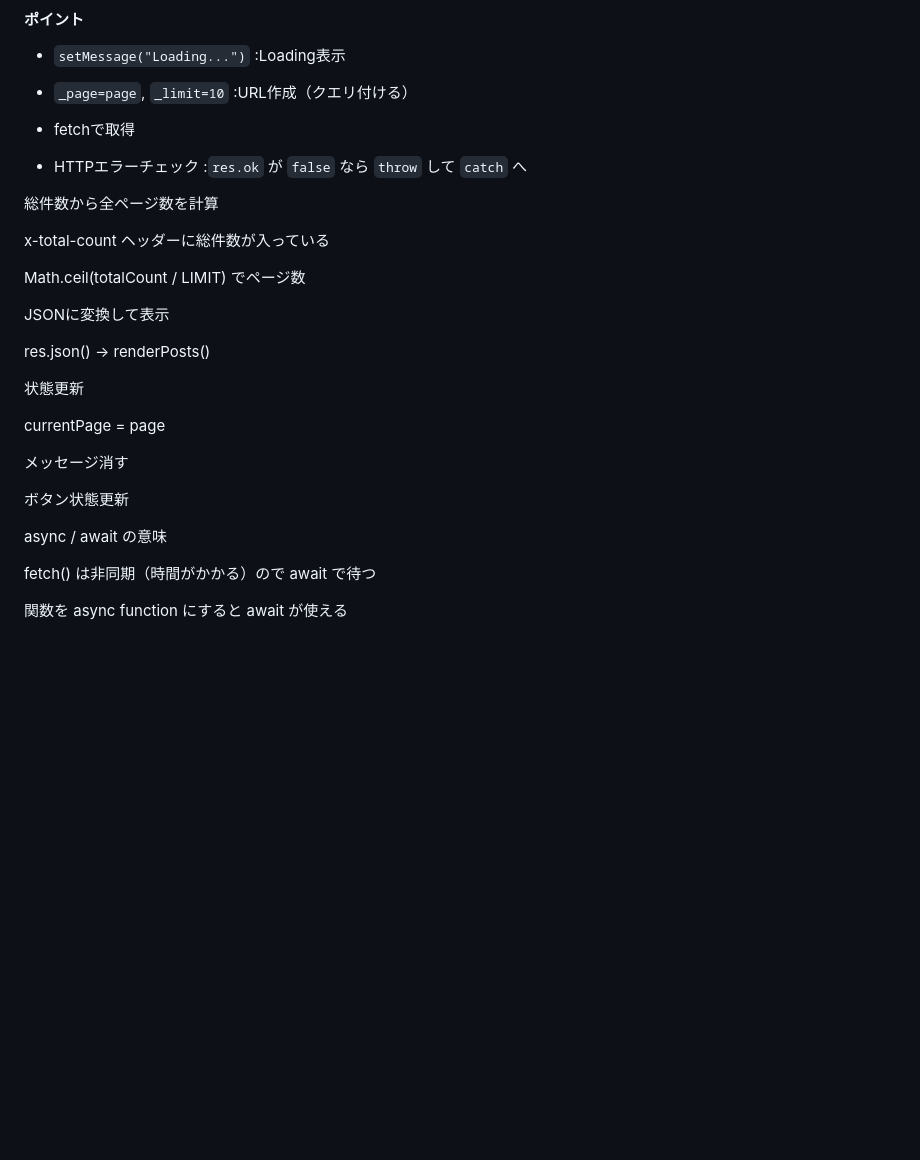
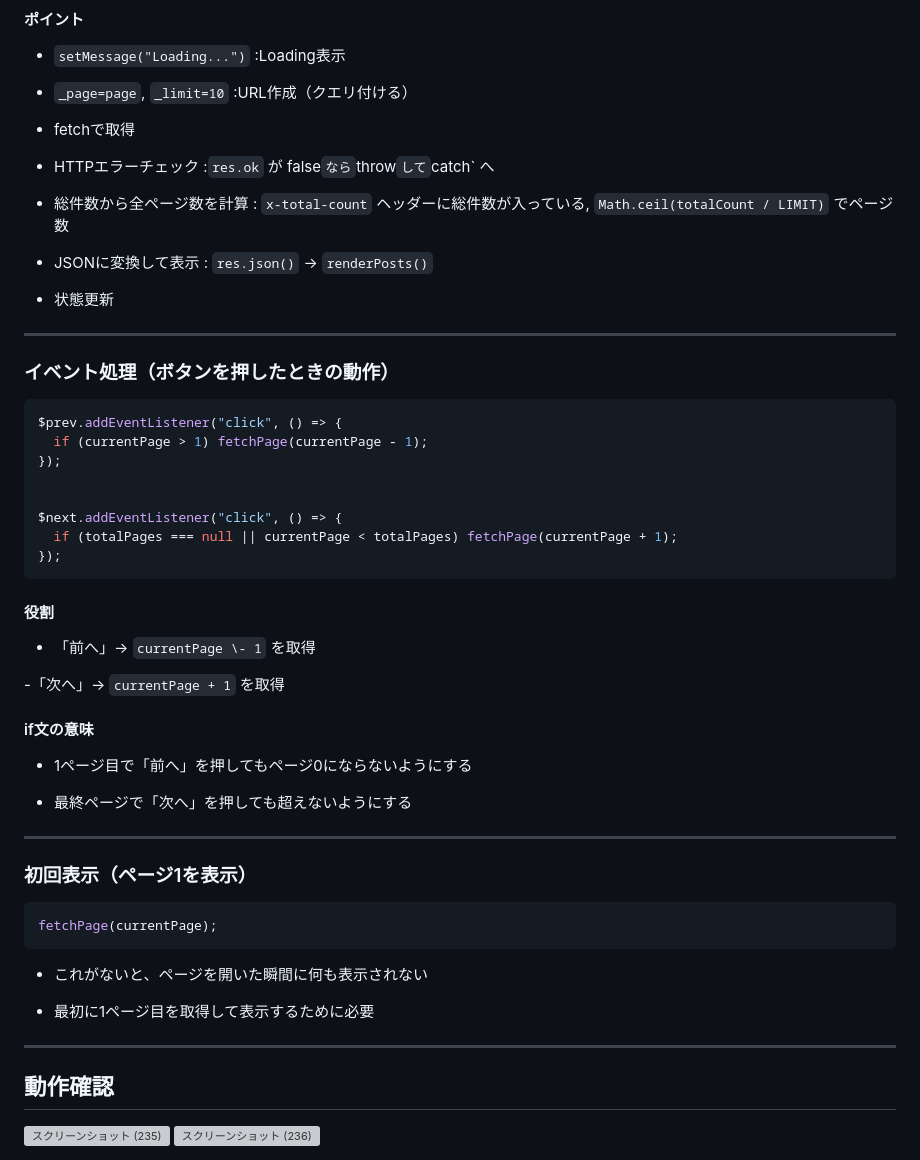
Before and after one commit to Yama-ryo-qu/meeting_100knock_web, a Markdown page: README.md, the part around the change. Rendered like a GitHub page; blank space fills up the shorter version; grey boxes are pictures that could not be loaded.

````diff
--- a/README.md
+++ b/README.md
@@ -331,28 +331,56 @@ async function fetchPage(page) {
 
 - fetchで取得
 
-- HTTPエラーチェック :`res.ok` が `false` なら `throw` して `catch` へ
+- HTTPエラーチェック :`res.ok` が false` なら `throw` して `catch` へ
 
-総件数から全ページ数を計算
+- 総件数から全ページ数を計算 : `x-total-count` ヘッダーに総件数が入っている, `Math.ceil(totalCount / LIMIT)` でページ数
 
-x-total-count ヘッダーに総件数が入っている
+- JSONに変換して表示 : `res.json()` → `renderPosts()`
 
-Math.ceil(totalCount / LIMIT) でページ数
+- 状態更新
 
-JSONに変換して表示
+---
 
-res.json() → renderPosts()
+### イベント処理（ボタンを押したときの動作）
 
-状態更新
+```Javascript
+$prev.addEventListener("click", () => {
+  if (currentPage > 1) fetchPage(currentPage - 1);
+});
 
-currentPage = page
 
-メッセージ消す
+$next.addEventListener("click", () => {
+  if (totalPages === null || currentPage < totalPages) fetchPage(currentPage + 1);
+});
+```
 
-ボタン状態更新
+#### 役割
 
-async / await の意味
+- 「前へ」→ `currentPage \- 1` を取得
 
-fetch() は非同期（時間がかかる）ので await で待つ
+-「次へ」→ `currentPage + 1` を取得
 
-関数を async function にすると await が使える
+#### if文の意味
+
+- 1ページ目で「前へ」を押してもページ0にならないようにする
+
+- 最終ページで「次へ」を押しても超えないようにする
+
+---
+
+### 初回表示（ページ1を表示）
+
+```Javascript
+fetchPage(currentPage);
+```
+
+- これがないと、ページを開いた瞬間に何も表示されない
+
+- 最初に1ページ目を取得して表示するために必要
+
+
+---
+## 動作確認
+<img width="1901" height="1007" alt="スクリーンショット (235)" src="https://github.com/user-attachments/assets/58cec283-8371-47cf-aa63-f8fc94fc11cd" />
+
+<img width="1920" height="992" alt="スクリーンショット (236)" src="https://github.com/user-attachments/assets/92059a15-4e37-4deb-9415-bfe65073bece" />
````
